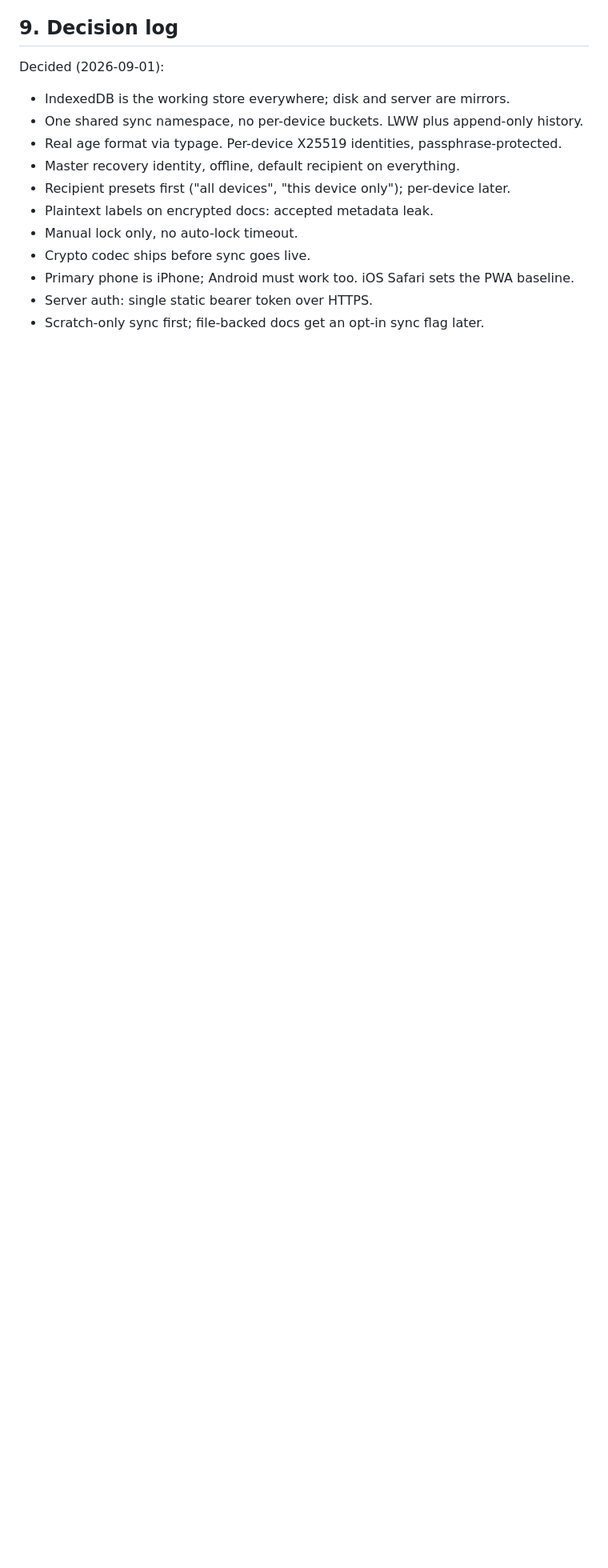
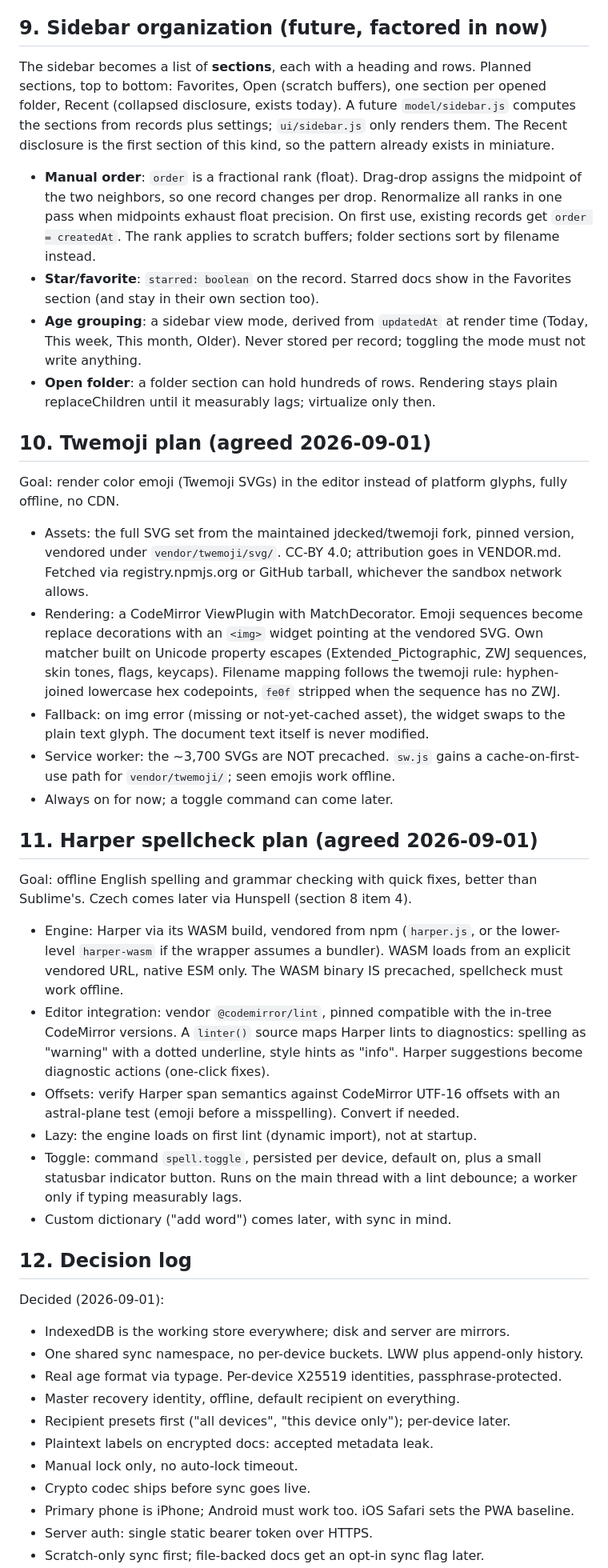
Before and after one commit to urza/editor, a Markdown page: architecture.md, the part around one of its changes. Shown at 80% size. GitHub-like rendering; blank space fills up the shorter version.

Commit message:
Plan sidebar organization, Twemoji, and Harper in architecture.md
Sidebar future factored in now: section-based sidebar, fractional
order rank for drag-drop, starred flag, age grouping derived at
render time, folder sections. Twemoji plan: vendored SVG set, CM
widget decorations, runtime caching. Harper plan: vendored WASM,
@codemirror/lint with quick fixes, lazy load, toggle.

Co-Authored-By: Claude Fable 5 <noreply@anthropic.com>

```diff
--- a/architecture.md
+++ b/architecture.md
@@ -222,7 +222,71 @@ Server revision row:
 4. Sync opt-in for file-backed docs, then optional layers:
    spellcheck (Harper + Hunspell), LLM (vLLM), Twemoji.
 
-## 9. Decision log
+## 9. Sidebar organization (future, factored in now)
+
+The sidebar becomes a list of **sections**, each with a heading and rows.
+Planned sections, top to bottom: Favorites, Open (scratch buffers), one
+section per opened folder, Recent (collapsed disclosure, exists today).
+A future `model/sidebar.js` computes the sections from records plus settings;
+`ui/sidebar.js` only renders them. The Recent disclosure is the first section
+of this kind, so the pattern already exists in miniature.
+
+- **Manual order**: `order` is a fractional rank (float). Drag-drop assigns
+  the midpoint of the two neighbors, so one record changes per drop.
+  Renormalize all ranks in one pass when midpoints exhaust float precision.
+  On first use, existing records get `order = createdAt`. The rank applies to
+  scratch buffers; folder sections sort by filename instead.
+- **Star/favorite**: `starred: boolean` on the record. Starred docs show in
+  the Favorites section (and stay in their own section too).
+- **Age grouping**: a sidebar view mode, derived from `updatedAt` at render
+  time (Today, This week, This month, Older). Never stored per record;
+  toggling the mode must not write anything.
+- **Open folder**: a folder section can hold hundreds of rows. Rendering
+  stays plain replaceChildren until it measurably lags; virtualize only then.
+
+## 10. Twemoji plan (agreed 2026-09-01)
+
+Goal: render color emoji (Twemoji SVGs) in the editor instead of platform
+glyphs, fully offline, no CDN.
+
+- Assets: the full SVG set from the maintained jdecked/twemoji fork, pinned
+  version, vendored under `vendor/twemoji/svg/`. CC-BY 4.0; attribution goes
+  in VENDOR.md. Fetched via registry.npmjs.org or GitHub tarball, whichever
+  the sandbox network allows.
+- Rendering: a CodeMirror ViewPlugin with MatchDecorator. Emoji sequences
+  become replace decorations with an `<img>` widget pointing at the vendored
+  SVG. Own matcher built on Unicode property escapes (Extended_Pictographic,
+  ZWJ sequences, skin tones, flags, keycaps). Filename mapping follows the
+  twemoji rule: hyphen-joined lowercase hex codepoints, `fe0f` stripped when
+  the sequence has no ZWJ.
+- Fallback: on img error (missing or not-yet-cached asset), the widget swaps
+  to the plain text glyph. The document text itself is never modified.
+- Service worker: the ~3,700 SVGs are NOT precached. `sw.js` gains a
+  cache-on-first-use path for `vendor/twemoji/`; seen emojis work offline.
+- Always on for now; a toggle command can come later.
+
+## 11. Harper spellcheck plan (agreed 2026-09-01)
+
+Goal: offline English spelling and grammar checking with quick fixes,
+better than Sublime's. Czech comes later via Hunspell (section 8 item 4).
+
+- Engine: Harper via its WASM build, vendored from npm (`harper.js`, or the
+  lower-level `harper-wasm` if the wrapper assumes a bundler). WASM loads
+  from an explicit vendored URL, native ESM only. The WASM binary IS
+  precached, spellcheck must work offline.
+- Editor integration: vendor `@codemirror/lint`, pinned compatible with the
+  in-tree CodeMirror versions. A `linter()` source maps Harper lints to
+  diagnostics: spelling as "warning" with a dotted underline, style hints as
+  "info". Harper suggestions become diagnostic actions (one-click fixes).
+- Offsets: verify Harper span semantics against CodeMirror UTF-16 offsets
+  with an astral-plane test (emoji before a misspelling). Convert if needed.
+- Lazy: the engine loads on first lint (dynamic import), not at startup.
+- Toggle: command `spell.toggle`, persisted per device, default on, plus a
+  small statusbar indicator button. Runs on the main thread with a lint
+  debounce; a worker only if typing measurably lags.
+- Custom dictionary ("add word") comes later, with sync in mind.
+
+## 12. Decision log
 
 Decided (2026-09-01):
 
```
Also changed, not shown: other parts of architecture.md (+6 -0 lines).
